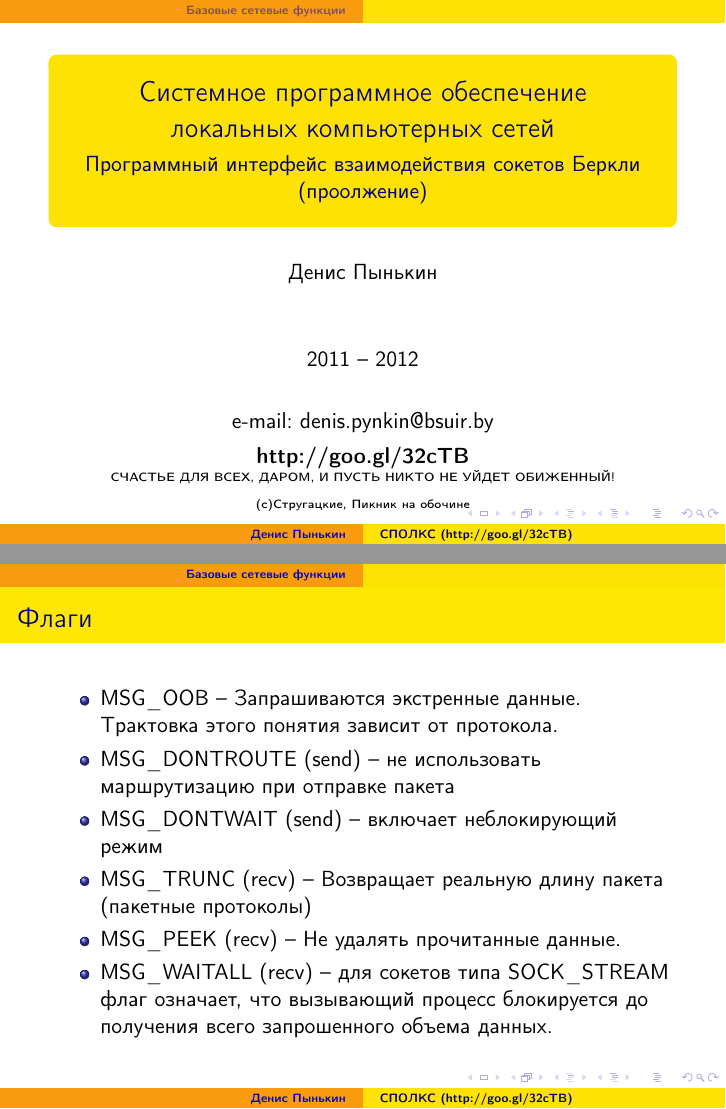
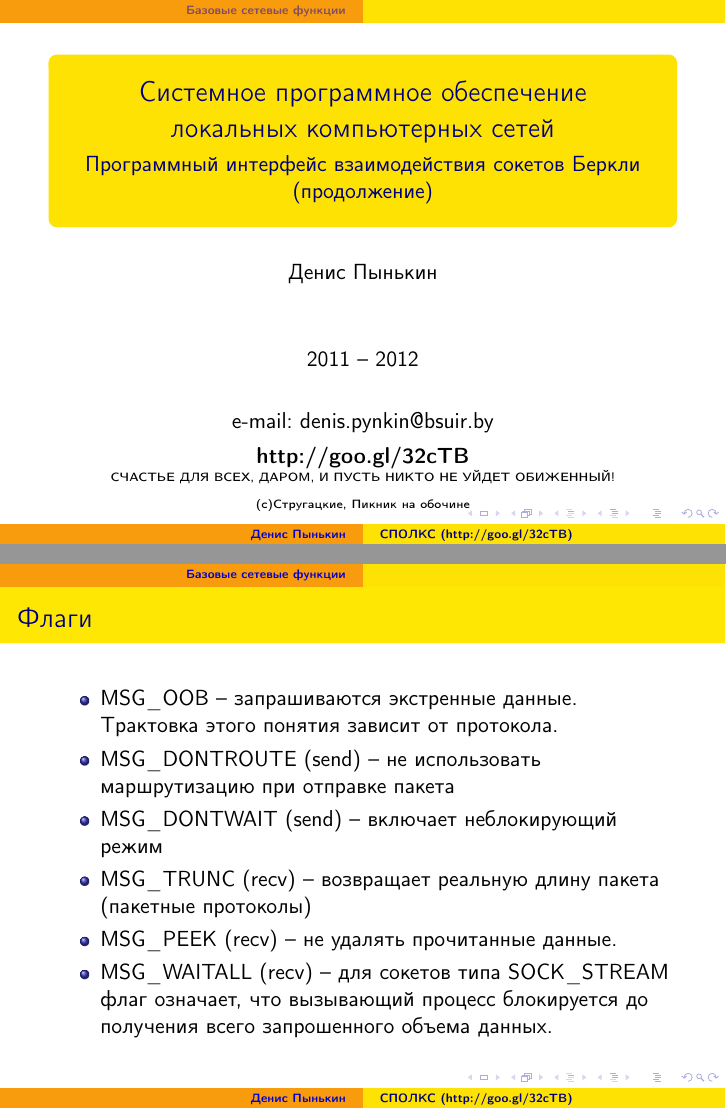
Before and after one commit to d4s/spolks-lectures, LaTeX slides (presentations/06-sockets.tex): pages 1 and 17 of 29, joined at a grey line. Compiled offline with pdfLaTeX.

Commit message:
Fix typos in presentation 06 (sockets)

```diff
--- a/presentations/06-sockets.tex
+++ b/presentations/06-sockets.tex
@@ -2,7 +2,7 @@
 % Пынькин Д.А. (с) 2011
 \input{common}
 
-\subtitle{Программный интерфейс взаимодействия сокетов Беркли\\(проолжение)}
+\subtitle{Программный интерфейс взаимодействия сокетов Беркли\\(продолжение)}
 
 \begin{document}
 
@@ -208,11 +208,11 @@ int recvfrom(int s, void *buf, size_t len, int flags,
 
 \begin{frame}{Флаги}
 	\begin{itemize}
-	\item MSG\_OOB -- Запрашиваются экстренные данные. Трактовка этого понятия зависит от протокола.
+	\item MSG\_OOB -- запрашиваются экстренные данные. Трактовка этого понятия зависит от протокола.
 	\item MSG\_DONTROUTE (send) -- не использовать  маршрутизацию  при  отправке пакета
 	\item MSG\_DONTWAIT (send) -- включает неблокирующий режим
-	\item MSG\_TRUNC (recv) -- Возвращает реальную длину пакета (пакетные протоколы)
-	\item MSG\_PEEK (recv) -- Не удалять прочитанные данные.
+	\item MSG\_TRUNC (recv) -- возвращает реальную длину пакета (пакетные протоколы)
+	\item MSG\_PEEK (recv) -- не удалять прочитанные данные.
 	\item MSG\_WAITALL (recv) -- для сокетов типа SOCK\_STREAM флаг означает,  что вызывающий процесс блокируется до получения всего запрошенного объема данных.
 	\end{itemize}
 \end{frame}
```
